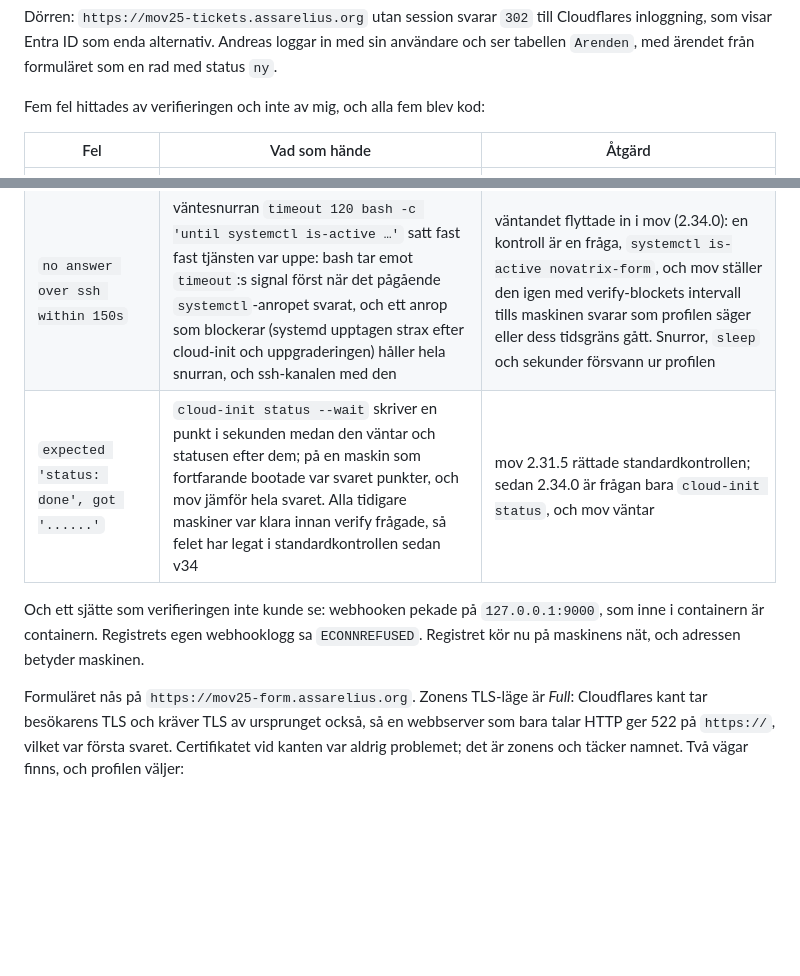
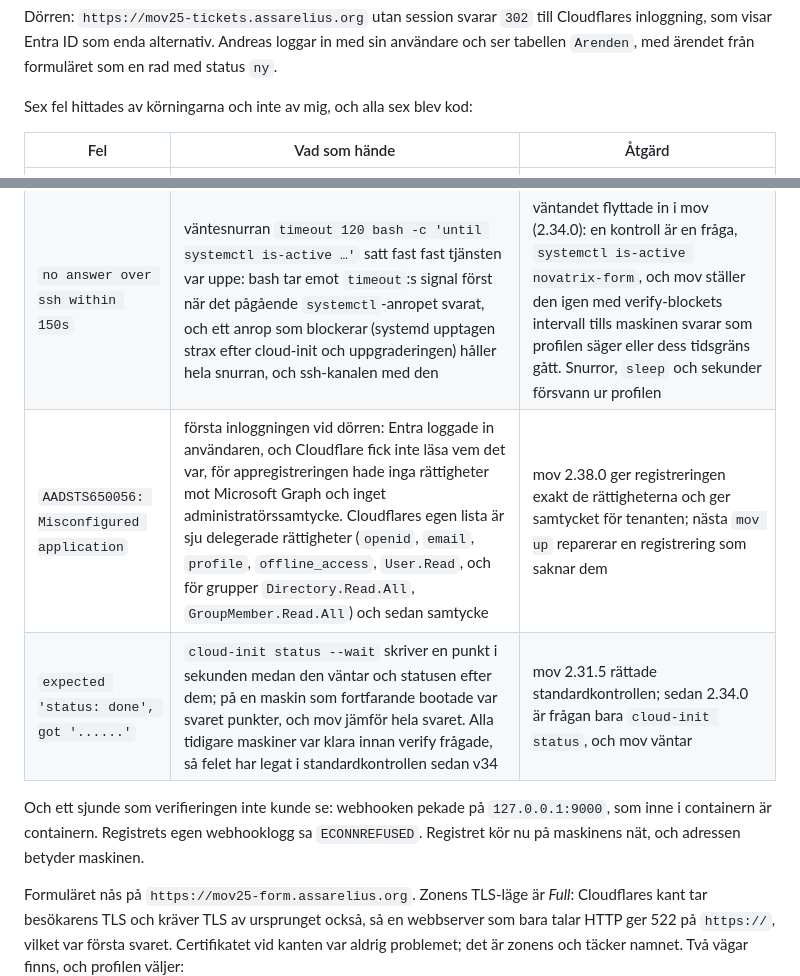
Before and after one commit to 82danass/azure, a Markdown page: v39/README.md, 2 parts joined by grey strips. GitHub-like rendering; blank space fills up the shorter version.

Commit message:
v39: the sixth fault, at the door: Graph permissions and admin consent

```diff
--- a/v39/README.md
+++ b/v39/README.md
@@ -233,7 +233,7 @@ Registret anropar webhooken, notifieraren mejlar och svarar; registrets egen log
 
 Dörren: `https://mov25-tickets.assarelius.org` utan session svarar `302` till Cloudflares inloggning, som visar Entra ID som enda alternativ. Andreas loggar in med sin användare och ser tabellen `Arenden`, med ärendet från formuläret som en rad med status `ny`.
 
-Fem fel hittades av verifieringen och inte av mig, och alla fem blev kod:
+Sex fel hittades av körningarna och inte av mig, och alla sex blev kod:
 
 | Fel | Vad som hände | Åtgärd |
 | --- | --- | --- |
@@ -241,9 +241,10 @@ Fem fel hittades av verifieringen och inte av mig, och alla fem blev kod:
 | `no answer over ssh within 60s` | mov väntade 60 sekunder på varje kontroll, en konstant; `cloud-init status --wait` på en maskin som drar en Docker-avbild och bygger en venv tar längre | `timeoutSeconds` per kontroll i mov 2.31.4; sedan 2.34.0 behövs det inte alls: kontrollen är `cloud-init status` och mov frågar om tills svaret är `done` |
 | `hook version is deprecated` | NocoDB 2026.09 tar bara webhooks i version 3, och `curl -f` gömde svaret som exit 22 | webhooken i version 3, och skriptet skriver ut vad registret svarade när något nekas |
 | `no answer over ssh within 150s` | väntesnurran `timeout 120 bash -c 'until systemctl is-active …'` satt fast fast tjänsten var uppe: bash tar emot `timeout`:s signal först när det pågående `systemctl`-anropet svarat, och ett anrop som blockerar (systemd upptagen strax efter cloud-init och uppgraderingen) håller hela snurran, och ssh-kanalen med den | väntandet flyttade in i mov (2.34.0): en kontroll är en fråga, `systemctl is-active novatrix-form`, och mov ställer den igen med verify-blockets intervall tills maskinen svarar som profilen säger eller dess tidsgräns gått. Snurror, `sleep` och sekunder försvann ur profilen |
+| `AADSTS650056: Misconfigured application` | första inloggningen vid dörren: Entra loggade in användaren, och Cloudflare fick inte läsa vem det var, för appregistreringen hade inga rättigheter mot Microsoft Graph och inget administratörssamtycke. Cloudflares egen lista är sju delegerade rättigheter (`openid`, `email`, `profile`, `offline_access`, `User.Read`, och för grupper `Directory.Read.All`, `GroupMember.Read.All`) och sedan samtycke | mov 2.38.0 ger registreringen exakt de rättigheterna och ger samtycket för tenanten; nästa `mov up` reparerar en registrering som saknar dem |
 | `expected 'status: done', got '......'` | `cloud-init status --wait` skriver en punkt i sekunden medan den väntar och statusen efter dem; på en maskin som fortfarande bootade var svaret punkter, och mov jämför hela svaret. Alla tidigare maskiner var klara innan verify frågade, så felet har legat i standardkontrollen sedan v34 | mov 2.31.5 rättade standardkontrollen; sedan 2.34.0 är frågan bara `cloud-init status`, och mov väntar |
 
-Och ett sjätte som verifieringen inte kunde se: webhooken pekade på `127.0.0.1:9000`, som inne i containern är containern. Registrets egen webhooklogg sa `ECONNREFUSED`. Registret kör nu på maskinens nät, och adressen betyder maskinen.
+Och ett sjunde som verifieringen inte kunde se: webhooken pekade på `127.0.0.1:9000`, som inne i containern är containern. Registrets egen webhooklogg sa `ECONNREFUSED`. Registret kör nu på maskinens nät, och adressen betyder maskinen.
 
 Formuläret nås på `https://mov25-form.assarelius.org`. Zonens TLS-läge är *Full*: Cloudflares kant tar besökarens TLS och kräver TLS av ursprunget också, så en webbserver som bara talar HTTP ger 522 på `https://`, vilket var första svaret. Certifikatet vid kanten var aldrig problemet; det är zonens och täcker namnet. Två vägar finns, och profilen väljer:
 
```
